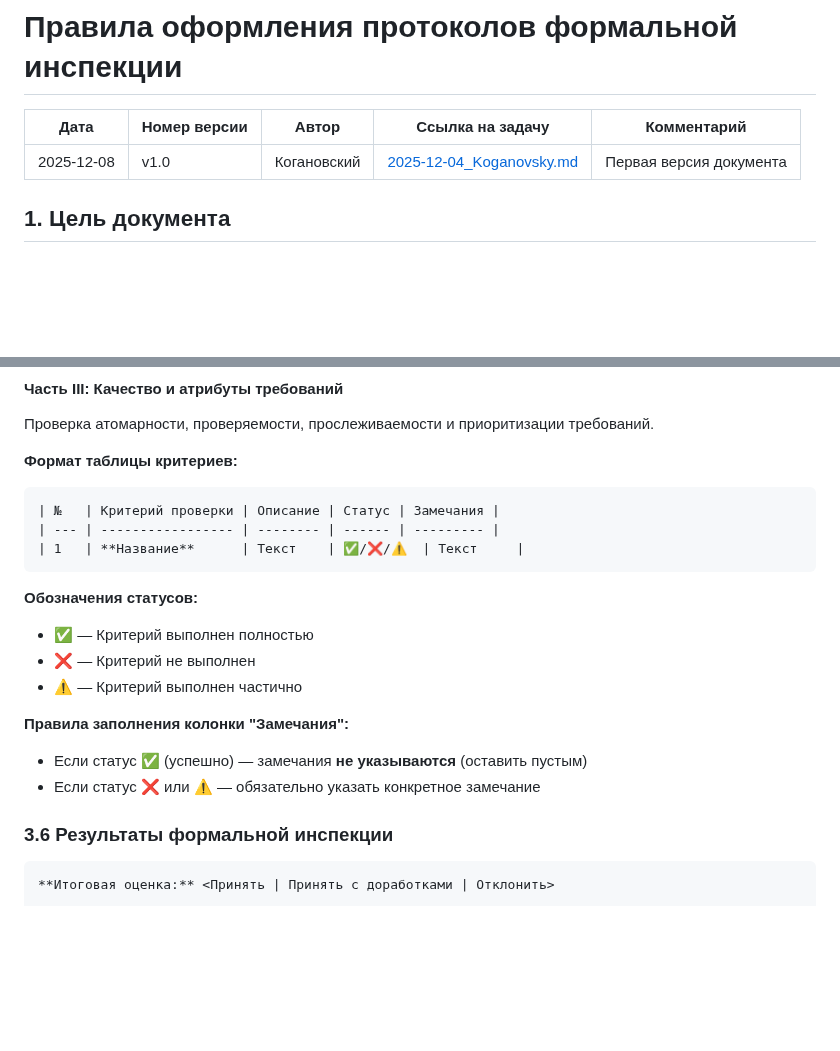
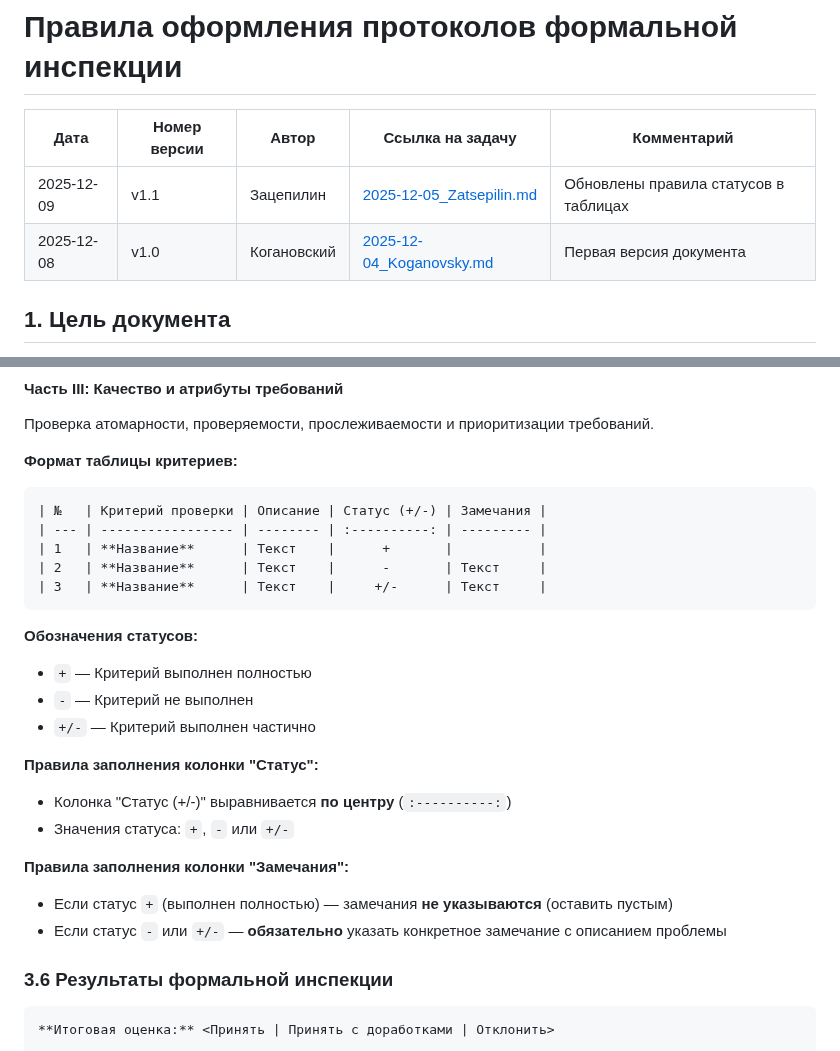
Before and after one commit to ITSIMS/ITSIMS-IT-Service-Inventory-and-Management-System, a Markdown page: planning/formatting/formal_inspection_rules.md, 2 parts joined by grey strips. Rendered like a GitHub page; blank space fills up the shorter version.

Commit message:
feat(inspection): обновить правила статусов в таблицах инспекций

````diff
--- a/planning/formatting/formal_inspection_rules.md
+++ b/planning/formatting/formal_inspection_rules.md
@@ -1,8 +1,9 @@
 # Правила оформления протоколов формальной инспекции
 
-| Дата       | Номер версии | Автор       | Ссылка на задачу                                                                      | Комментарий             |
-| ---------- | ------------ | ----------- | ------------------------------------------------------------------------------------- | ----------------------- |
-| 2025-12-08 | v1.0         | Когановский | [2025-12-04_Koganovsky.md](../../task-tracker/2_in_progress/2025-12-04_Koganovsky.md) | Первая версия документа |
+| Дата       | Номер версии | Автор       | Ссылка на задачу                                                                       | Комментарий                              |
+| ---------- | ------------ | ----------- | -------------------------------------------------------------------------------------- | ---------------------------------------- |
+| 2025-12-09 | v1.1         | Зацепилин   | [2025-12-05_Zatsepilin.md](../../task-tracker/2_in_progress/2025-12-05_Zatsepilin.md) | Обновлены правила статусов в таблицах    |
+| 2025-12-08 | v1.0         | Когановский | [2025-12-04_Koganovsky.md](../../task-tracker/2_in_progress/2025-12-04_Koganovsky.md) | Первая версия документа                  |
 
 
 
@@ -105,19 +106,25 @@
 **Формат таблицы критериев:**
 
 ```markdown
-| №   | Критерий проверки | Описание | Статус | Замечания |
-| --- | ----------------- | -------- | ------ | --------- |
-| 1   | **Название**      | Текст    | ✅/❌/⚠️  | Текст     |
+| №   | Критерий проверки | Описание | Статус (+/-) | Замечания |
+| --- | ----------------- | -------- | :----------: | --------- |
+| 1   | **Название**      | Текст    |      +       |           |
+| 2   | **Название**      | Текст    |      -       | Текст     |
+| 3   | **Название**      | Текст    |     +/-      | Текст     |
 ```
 
 **Обозначения статусов:**
-- ✅ — Критерий выполнен полностью
-- ❌ — Критерий не выполнен
-- ⚠️ — Критерий выполнен частично
+- `+` — Критерий выполнен полностью
+- `-` — Критерий не выполнен
+- `+/-` — Критерий выполнен частично
+
+**Правила заполнения колонки "Статус":**
+- Колонка "Статус (+/-)" выравнивается **по центру** (`:----------:`)
+- Значения статуса: `+`, `-` или `+/-`
 
 **Правила заполнения колонки "Замечания":**
-- Если статус ✅ (успешно) — замечания **не указываются** (оставить пустым)
-- Если статус ❌ или ⚠️ — обязательно указать конкретное замечание
+- Если статус `+` (выполнен полностью) — замечания **не указываются** (оставить пустым)
+- Если статус `-` или `+/-` — **обязательно** указать конкретное замечание с описанием проблемы
 
 ### 3.6 Результаты формальной инспекции
 
````
